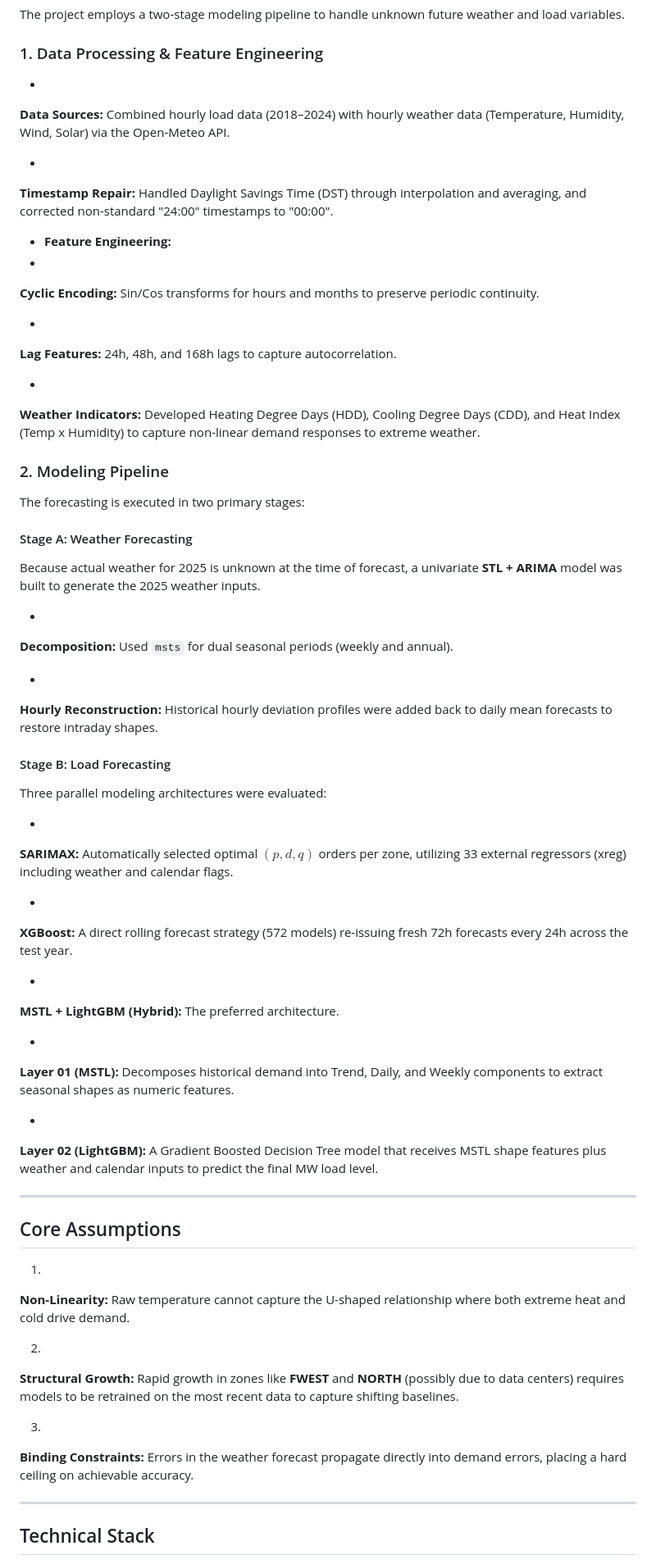
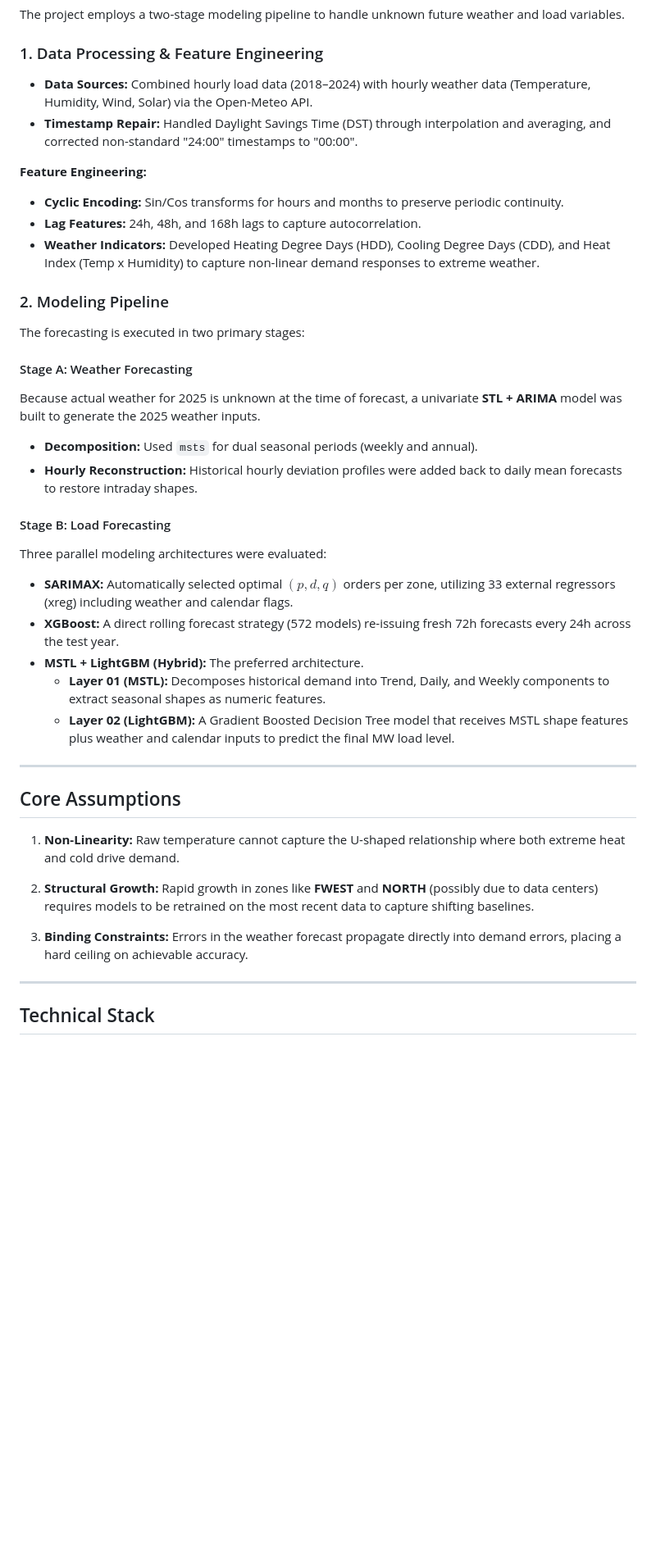
Before and after one commit to BesteKarnibat/ercot-electricity-demand-forecasting, a Markdown page: README.md, the part around one of its changes. Shown at 82% size. GitHub-like rendering; blank space fills up the shorter version.

Commit message:
Refactor README for improved clarity and structure
Removed redundant sections and improved formatting for clarity.

```diff
--- a/README.md
+++ b/README.md
@@ -14,29 +14,14 @@ The project employs a two-stage modeling pipeline to handle unknown future weath
 
 ### 1. Data Processing & Feature Engineering
 
-*
-**Data Sources:** Combined hourly load data (2018–2024) with hourly weather data (Temperature, Humidity, Wind, Solar) via the Open-Meteo API.
+- **Data Sources:** Combined hourly load data (2018–2024) with hourly weather data (Temperature, Humidity, Wind, Solar) via the Open-Meteo API.
+- **Timestamp Repair:** Handled Daylight Savings Time (DST) through interpolation and averaging, and corrected non-standard "24:00" timestamps to "00:00".
 
 
-*
-**Timestamp Repair:** Handled Daylight Savings Time (DST) through interpolation and averaging, and corrected non-standard "24:00" timestamps to "00:00".
-
-
-* **Feature Engineering:**
-*
-**Cyclic Encoding:** Sin/Cos transforms for hours and months to preserve periodic continuity.
-
-
-*
-**Lag Features:** 24h, 48h, and 168h lags to capture autocorrelation.
-
-
-*
-**Weather Indicators:** Developed Heating Degree Days (HDD), Cooling Degree Days (CDD), and Heat Index (Temp x Humidity) to capture non-linear demand responses to extreme weather.
-
-
-
-
+**Feature Engineering:**
+- **Cyclic Encoding:** Sin/Cos transforms for hours and months to preserve periodic continuity.
+- **Lag Features:** 24h, 48h, and 168h lags to capture autocorrelation.
+- **Weather Indicators:** Developed Heating Degree Days (HDD), Cooling Degree Days (CDD), and Heat Index (Temp x Humidity) to capture non-linear demand responses to extreme weather.
 
 ### 2. Modeling Pipeline
 
@@ -46,12 +31,8 @@ The forecasting is executed in two primary stages:
 
 Because actual weather for 2025 is unknown at the time of forecast, a univariate **STL + ARIMA** model was built to generate the 2025 weather inputs.
 
-*
-**Decomposition:** Used `msts` for dual seasonal periods (weekly and annual).
-
-
-*
-**Hourly Reconstruction:** Historical hourly deviation profiles were added back to daily mean forecasts to restore intraday shapes.
+- **Decomposition:** Used `msts` for dual seasonal periods (weekly and annual).
+- **Hourly Reconstruction:** Historical hourly deviation profiles were added back to daily mean forecasts to restore intraday shapes.
 
 
 
@@ -59,43 +40,24 @@ Because actual weather for 2025 is unknown at the time of forecast, a univariate
 
 Three parallel modeling architectures were evaluated:
 
-*
-**SARIMAX:** Automatically selected optimal $(p,d,q)$ orders per zone, utilizing 33 external regressors (xreg) including weather and calendar flags.
-
-
-*
-**XGBoost:** A direct rolling forecast strategy (572 models) re-issuing fresh 72h forecasts every 24h across the test year.
-
-
-*
-**MSTL + LightGBM (Hybrid):** The preferred architecture.
-
-
-*
-**Layer 01 (MSTL):** Decomposes historical demand into Trend, Daily, and Weekly components to extract seasonal shapes as numeric features.
-
-
-*
-**Layer 02 (LightGBM):** A Gradient Boosted Decision Tree model that receives MSTL shape features plus weather and calendar inputs to predict the final MW load level.
-
-
-
+- **SARIMAX:** Automatically selected optimal $(p,d,q)$ orders per zone, utilizing 33 external regressors (xreg) including weather and calendar flags.
+- **XGBoost:** A direct rolling forecast strategy (572 models) re-issuing fresh 72h forecasts every 24h across the test year.
+- **MSTL + LightGBM (Hybrid):** The preferred architecture.
+  - **Layer 01 (MSTL):** Decomposes historical demand into Trend, Daily, and Weekly components to extract seasonal shapes as numeric features.
+  - **Layer 02 (LightGBM):** A Gradient Boosted Decision Tree model that receives MSTL shape features plus weather and calendar inputs to predict the final MW load level.
 
 
 ---
 
 ## Core Assumptions
 
-1.
-**Non-Linearity:** Raw temperature cannot capture the U-shaped relationship where both extreme heat and cold drive demand.
+1. **Non-Linearity:** Raw temperature cannot capture the U-shaped relationship where both extreme heat and cold drive demand.
 
 
-2.
-**Structural Growth:** Rapid growth in zones like **FWEST** and **NORTH** (possibly due to data centers) requires models to be retrained on the most recent data to capture shifting baselines.
+2. **Structural Growth:** Rapid growth in zones like **FWEST** and **NORTH** (possibly due to data centers) requires models to be retrained on the most recent data to capture shifting baselines.
 
 
-3.
-**Binding Constraints:** Errors in the weather forecast propagate directly into demand errors, placing a hard ceiling on achievable accuracy.
+3. **Binding Constraints:** Errors in the weather forecast propagate directly into demand errors, placing a hard ceiling on achievable accuracy.
 
 
 
```
Also changed, not shown: other parts of README.md (+2 -4 lines).
